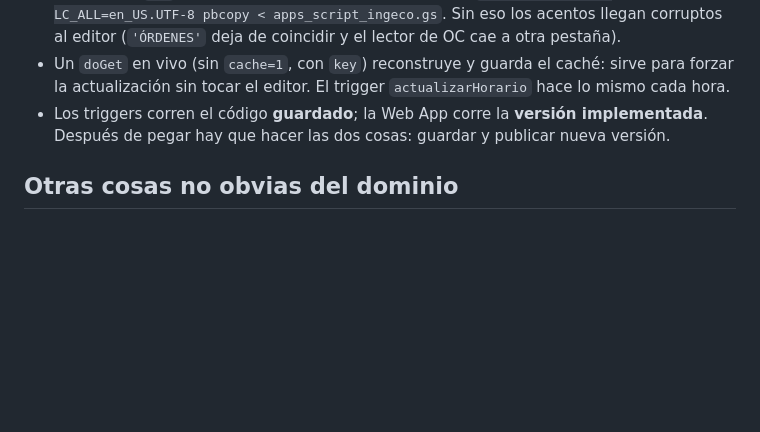
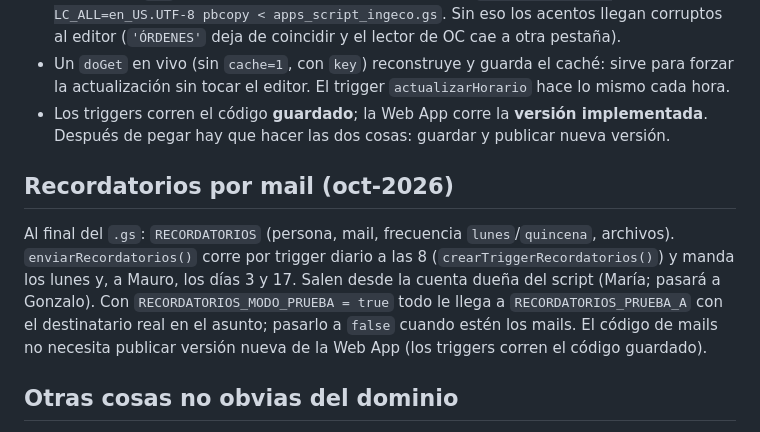
Before and after one commit to mariacaram/ingeco-dashboard, a Markdown page: CLAUDE.md, the part around the change. GitHub-like rendering; blank space fills up the shorter version.

Commit message:
docs: recordatorios por mail
Co-Authored-By: Claude Opus 5.5 <noreply@anthropic.com>

```diff
--- a/CLAUDE.md
+++ b/CLAUDE.md
@@ -87,6 +87,10 @@ Vive en `leerStockAsfalto()` (`.gs`) y `renderStockDisplay()` / `openStockDetall
 - Un `doGet` en vivo (sin `cache=1`, con `key`) reconstruye y guarda el caché: sirve para forzar la actualización sin tocar el editor. El trigger `actualizarHorario` hace lo mismo cada hora.
 - Los triggers corren el código **guardado**; la Web App corre la **versión implementada**. Después de pegar hay que hacer las dos cosas: guardar y publicar nueva versión.
 
+## Recordatorios por mail (oct-2026)
+
+Al final del `.gs`: `RECORDATORIOS` (persona, mail, frecuencia `lunes`/`quincena`, archivos). `enviarRecordatorios()` corre por trigger diario a las 8 (`crearTriggerRecordatorios()`) y manda los lunes y, a Mauro, los días 3 y 17. Salen desde la cuenta dueña del script (María; pasará a Gonzalo). Con `RECORDATORIOS_MODO_PRUEBA = true` todo le llega a `RECORDATORIOS_PRUEBA_A` con el destinatario real en el asunto; pasarlo a `false` cuando estén los mails. El código de mails no necesita publicar versión nueva de la Web App (los triggers corren el código guardado).
+
 ## Otras cosas no obvias del dominio
 
 - **OC Insumos**: hay que distinguir obras "INT" (internas: Predio Warnes, Planta de Asfalto, Planta de Trituración — no son obras de construcción real) de obras reales. `getOCPlantaInterna()` filtra solo las internas; `getOCPlanta()` excluye las internas (para el total de obras). El campo `obra` de cada ítem de OC debe leerse de la columna **OBRA GENERAL** de la planilla de Guillermo Konicek, no de "OBRA PARTICULAR" (son columnas distintas con nombres parecidos, `_findCol` matchea por substring así que hay que priorizar `'obra general'` antes que `'obra'` en el array de keywords).
```
